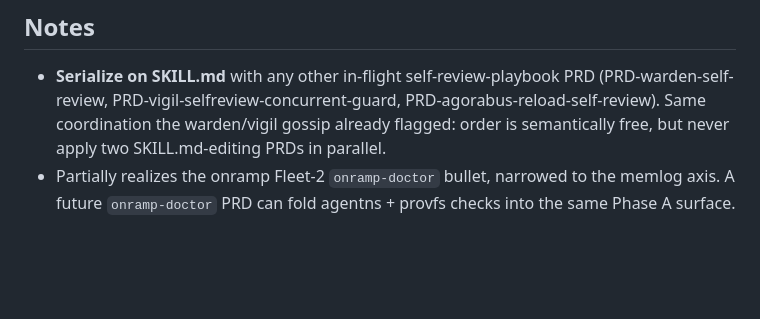
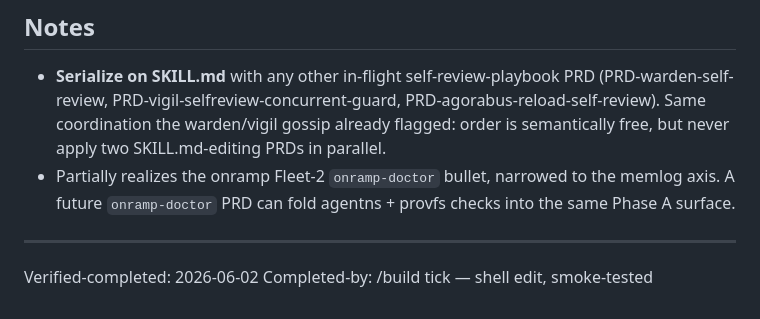
Before and after one commit to j0yen/autobuilder, a Markdown page: PRDs-archive/PRD-memlog-activation-self-review.md, the part around the change. Rendered like a GitHub page; blank space fills up the shorter version.

Commit message:
archive PRD-memlog-activation-self-review — memlog Phase A + B.5 shipped
Added memlog: status line to Phase A of /self-review (classifies
active / staged-awaiting-install / installed-awaiting-relogin / unstaged
from four probes) and escalate-once Phase B.5 playbook
memlog_group_awaiting_activation. Smoke-tested: correctly classifies
staged-awaiting-install(pkgrel-10) on current system (installed pkgrel-5,
sysusers asset first present in pkgrel-6, highest staged pkgrel-10).

Verified-completed: 2026-06-02
Completed-by: /build tick — shell edit, smoke-tested

Co-Authored-By: Claude Opus 4.8 (1M context) <noreply@anthropic.com>

```diff
--- a/PRD-memlog-activation-self-review.md
+++ b/PRDs-archive/PRD-memlog-activation-self-review.md
@@ -122,3 +122,7 @@ shell only:
 - Partially realizes the onramp Fleet-2 `onramp-doctor` bullet, narrowed to
   the memlog axis. A future `onramp-doctor` PRD can fold agentns + provfs
   checks into the same Phase A surface.
+
+---
+Verified-completed: 2026-06-02
+Completed-by: /build tick — shell edit, smoke-tested
```
